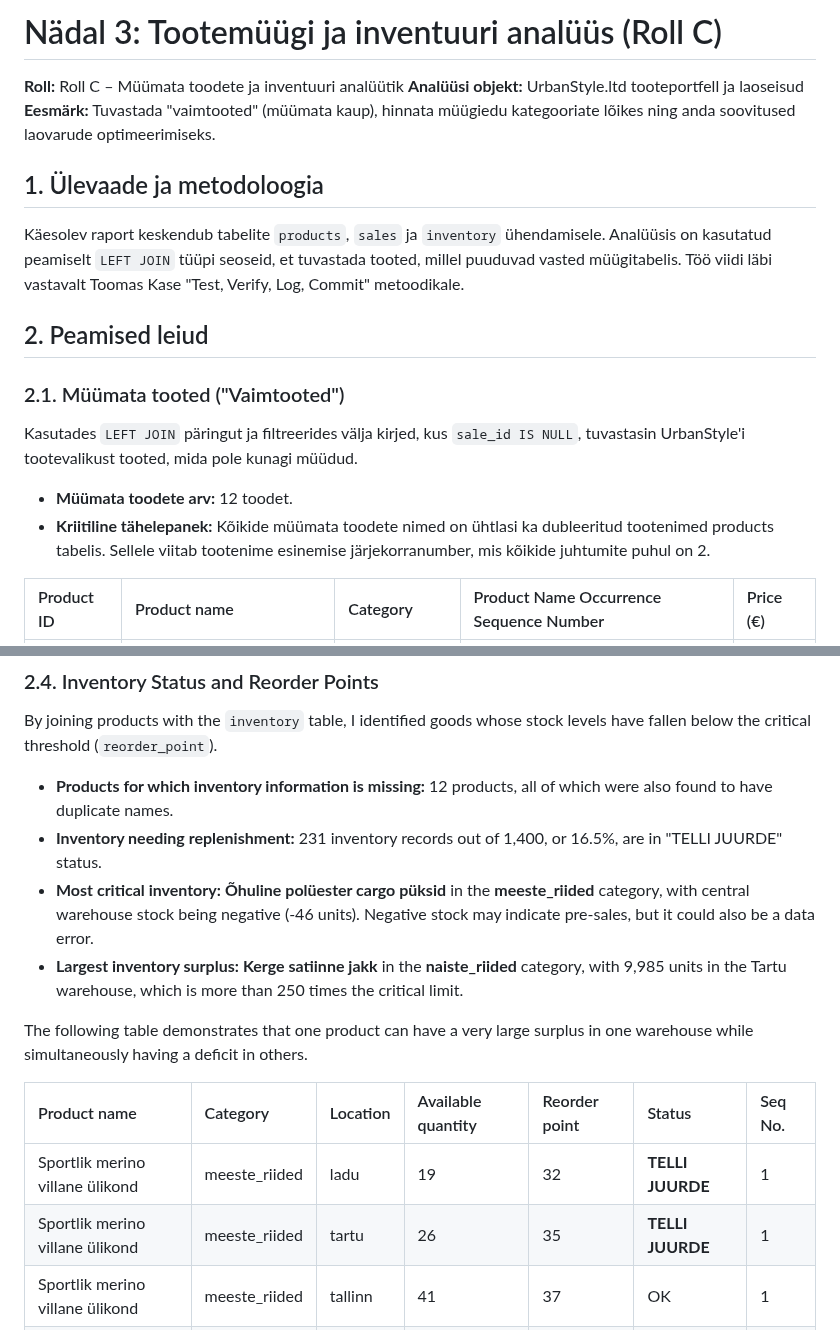
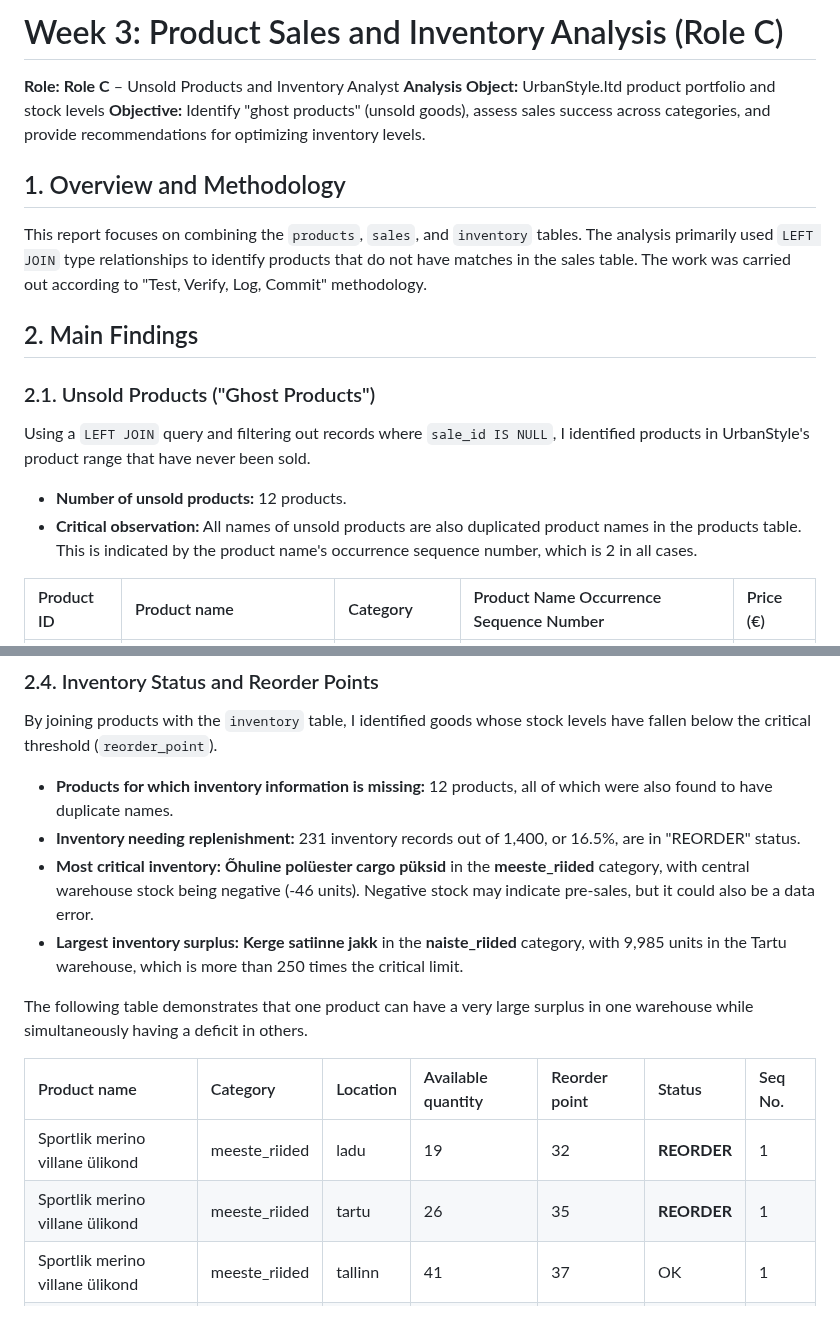
Before and after one commit to kristjan-u4/daca-portfolio, a Markdown page: portfolio/week-03/README.md, 2 parts joined by grey strips. Drawn GitHub-style.

```diff
--- a/portfolio/week-03/README.md
+++ b/portfolio/week-03/README.md
@@ -1,19 +1,21 @@
-# Nädal 3: Tootemüügi ja inventuuri analüüs (Roll C)
+# Week 3: Product Sales and Inventory Analysis (Role C)
 
-**Roll:** Roll C – Müümata toodete ja inventuuri analüütik
-**Analüüsi objekt:** UrbanStyle.ltd tooteportfell ja laoseisud
-**Eesmärk:** Tuvastada "vaimtooted" (müümata kaup), hinnata müügiedu kategooriate lõikes ning anda soovitused laovarude optimeerimiseks.
+**Role:** **Role C** – Unsold Products and Inventory Analyst
+**Analysis Object:** UrbanStyle.ltd product portfolio and stock levels
+**Objective:** Identify "ghost products" (unsold goods), assess sales success across categories, and provide recommendations for optimizing inventory levels.
 
-## 1. Ülevaade ja metodoloogia
-Käesolev raport keskendub tabelite `products`, `sales` ja `inventory` ühendamisele. Analüüsis on kasutatud peamiselt `LEFT JOIN` tüüpi seoseid, et tuvastada tooted, millel puuduvad vasted müügitabelis. Töö viidi läbi vastavalt Toomas Kase "Test, Verify, Log, Commit" metoodikale.
+## 1. Overview and Methodology
+This report focuses on combining the `products`, `sales`, and `inventory` tables. The analysis primarily used `LEFT JOIN` type relationships to identify products that do not have
+matches in the sales table. The work was carried out according to "Test, Verify, Log, Commit" methodology.
 
-## 2. Peamised leiud
+## 2. Main Findings
 
-### 2.1. Müümata tooted ("Vaimtooted")
-Kasutades `LEFT JOIN` päringut ja filtreerides välja kirjed, kus `sale_id IS NULL`, tuvastasin UrbanStyle'i tootevalikust tooted, mida pole kunagi müüdud.
+### 2.1. Unsold Products ("Ghost Products")
+Using a `LEFT JOIN` query and filtering out records where `sale_id IS NULL`, I identified products in UrbanStyle's product range that have never been sold.
 
-*   **Müümata toodete arv:** 12 toodet.
-*   **Kriitiline tähelepanek:** Kõikide müümata toodete nimed on ühtlasi ka dubleeritud tootenimed products tabelis. Sellele viitab tootenime esinemise järjekorranumber, mis kõikide juhtumite puhul on 2.
+*   **Number of unsold products:** 12 products.
+*   **Critical observation:** All names of unsold products are also duplicated product names in the products table. This is indicated by the product name's occurrence sequence number,
+which is 2 in all cases.
 
 | Product ID | Product name | Category | Product Name Occurrence Sequence Number | Price (€) |
 | :--- | :--- | :--- | :--- | :--- |
@@ -63,7 +65,7 @@ I found that the product category with the highest total sales is **jalanõusid*
 By joining products with the `inventory` table, I identified goods whose stock levels have fallen below the critical threshold (`reorder_point`).
 
 *   **Products for which inventory information is missing:** 12 products, all of which were also found to have duplicate names.
-*   **Inventory needing replenishment:** 231 inventory records out of 1,400, or 16.5%, are in "TELLI JUURDE" status.
+*   **Inventory needing replenishment:** 231 inventory records out of 1,400, or 16.5%, are in "REORDER" status.
 *   **Most critical inventory:** **Õhuline polüester cargo püksid** in the **meeste_riided** category, with central warehouse stock being negative (-46 units). Negative stock may indicate pre-sales, but it could also be a data error.
 *   **Largest inventory surplus:** **Kerge satiinne jakk** in the **naiste_riided** category, with 9,985 units in the Tartu warehouse, which is more than 250 times the critical limit.
 
@@ -71,8 +73,8 @@ The following table demonstrates that one product can have a very large surplus
 
 | Product name | Category | Location | Available quantity | Reorder point | Status | Seq No. |
 | :--- | :--- | :--- | :--- | :--- | :--- | :--- |
-| Sportlik merino villane ülikond | meeste_riided | ladu | 19 | 32 | **TELLI JUURDE** | 1 |
-| Sportlik merino villane ülikond | meeste_riided | tartu | 26 | 35 | **TELLI JUURDE** | 1 |
+| Sportlik merino villane ülikond | meeste_riided | ladu | 19 | 32 | **REORDER** | 1 |
+| Sportlik merino villane ülikond | meeste_riided | tartu | 26 | 35 | **REORDER** | 1 |
 | Sportlik merino villane ülikond | meeste_riided | tallinn | 41 | 37 | OK | 1 |
 | Sportlik merino villane ülikond | meeste_riided | pärnu | **9,850** | 50 | OK | 1 |
 
```
